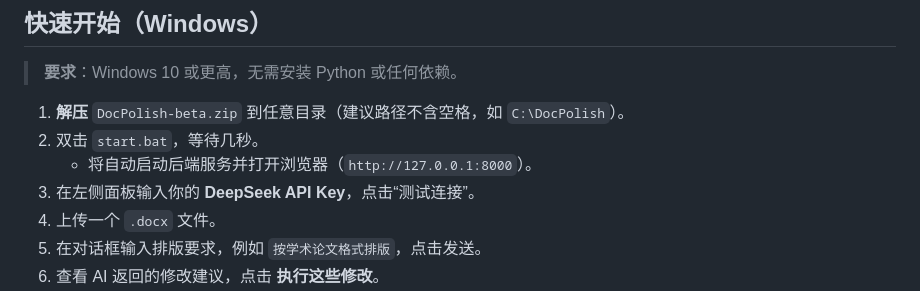
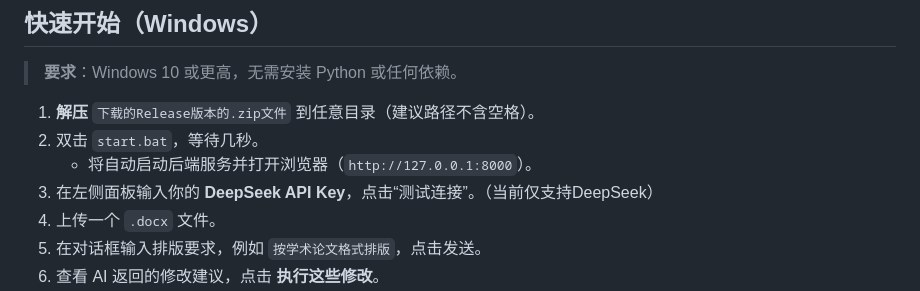
Before and after one commit to RoundyNight/DocFormatter-Agent, a Markdown page: README.md, the part around the change. GitHub-like rendering.

Commit message:
docs: update README

```diff
--- a/README.md
+++ b/README.md
@@ -25,10 +25,10 @@
 
 > **要求**：Windows 10 或更高，无需安装 Python 或任何依赖。
 
-1. **解压** `DocPolish-beta.zip` 到任意目录（建议路径不含空格，如 `C:\DocPolish`）。
+1. **解压** `下载的Release版本的.zip文件` 到任意目录（建议路径不含空格）。
 2. 双击 `start.bat`，等待几秒。
    - 将自动启动后端服务并打开浏览器（`http://127.0.0.1:8000`）。
-3. 在左侧面板输入你的 **DeepSeek API Key**，点击“测试连接”。
+3. 在左侧面板输入你的 **DeepSeek API Key**，点击“测试连接”。（当前仅支持DeepSeek）
 4. 上传一个 `.docx` 文件。
 5. 在对话框输入排版要求，例如 `按学术论文格式排版`，点击发送。
 6. 查看 AI 返回的修改建议，点击 **执行这些修改**。
```
